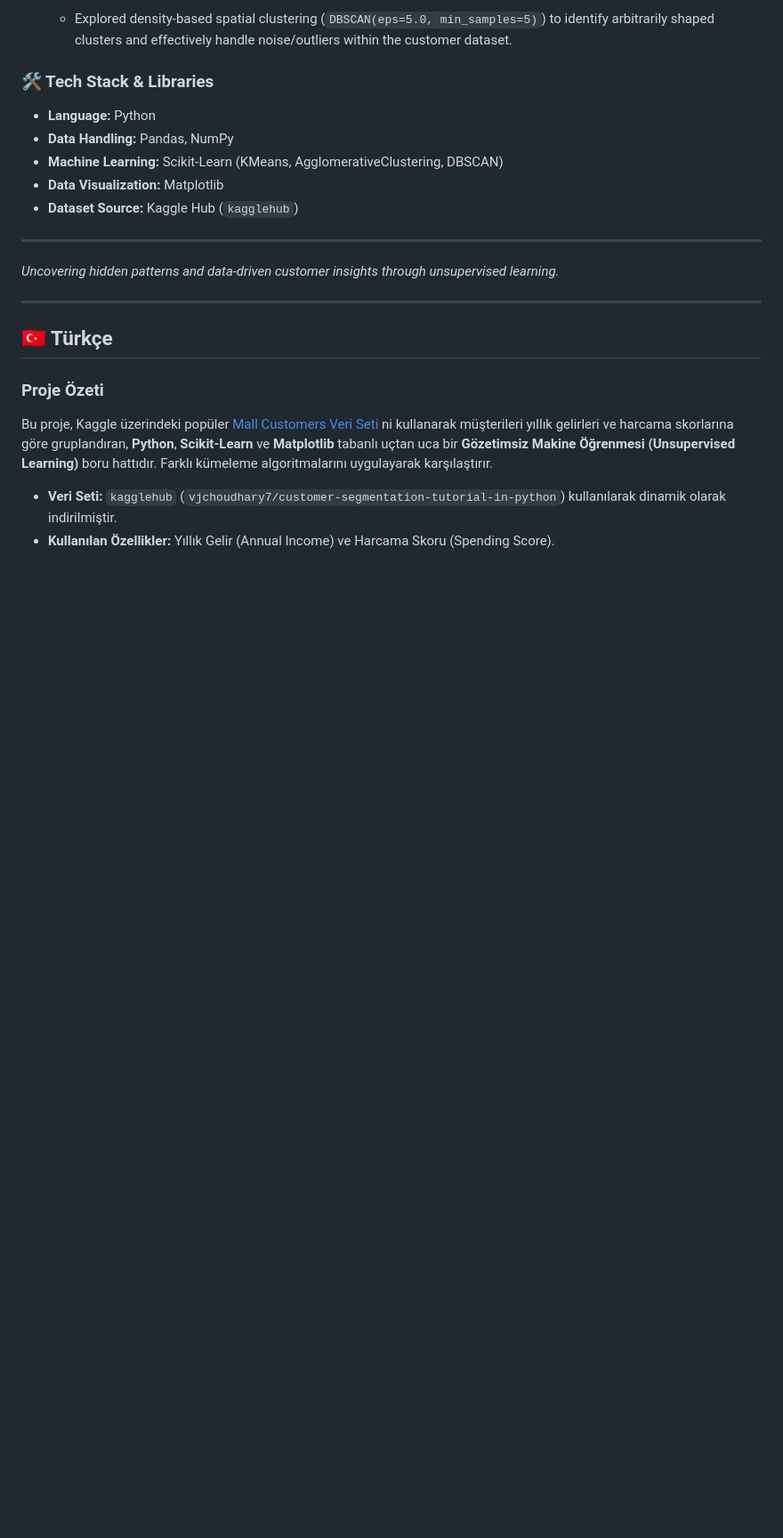
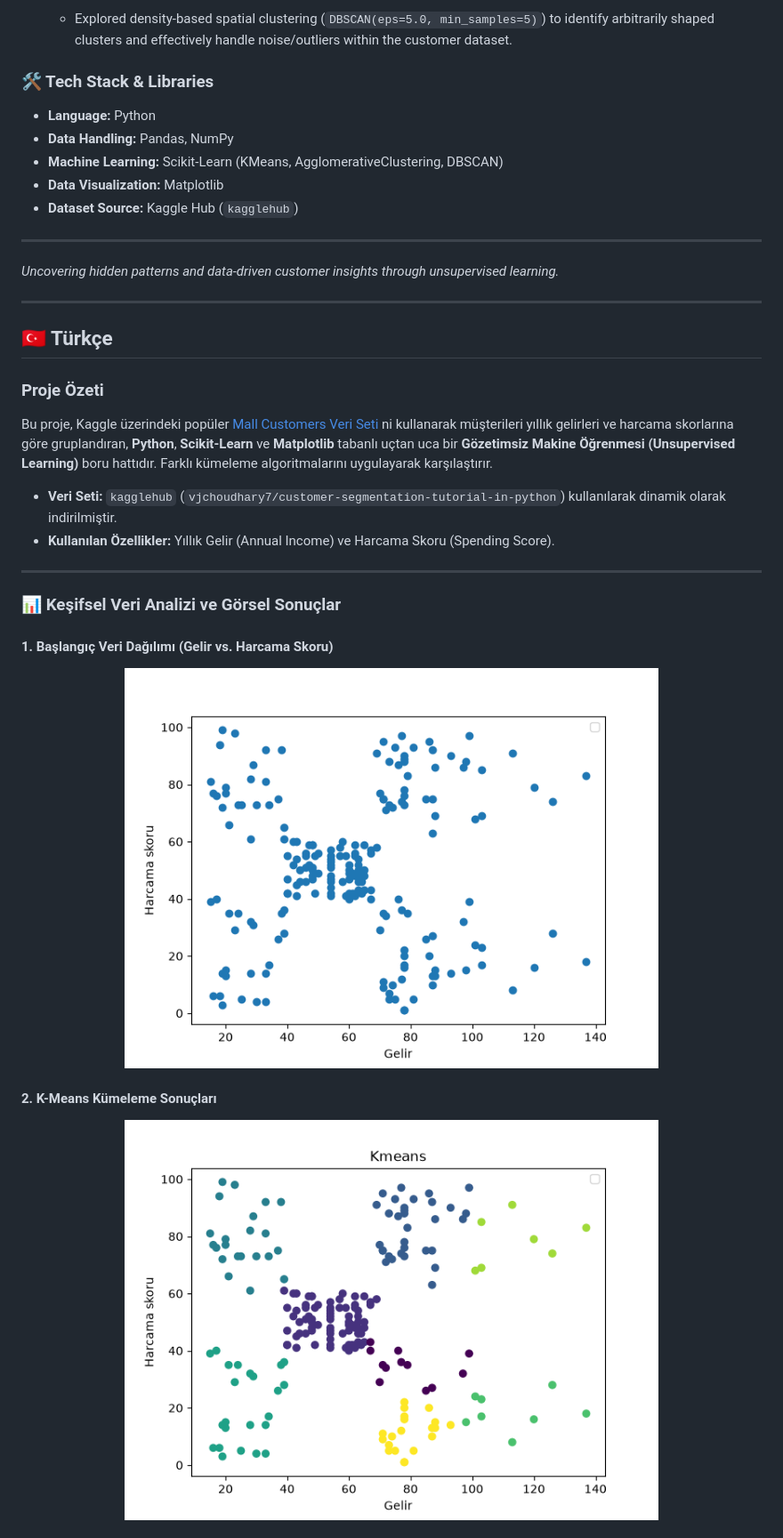
Before and after one commit to mali21ezgin/Machine-Learning-Practices, a Markdown page: Customer-Segmentation/README.md, the part around one of its changes. Shown at 89% size. GitHub-like rendering; pictures changed too: Customer-Segmentation/images/1.png (added), Customer-Segmentation/images/k-means.png (added); blank space fills up the shorter version.

```diff
--- a/Customer-Segmentation/README.md
+++ b/Customer-Segmentation/README.md
@@ -49,3 +75,17 @@ Bu proje, Kaggle üzerindeki popüler [Mall Customers Veri Seti](https://www.kag
 - **Veri Seti:** `kagglehub` (`vjchoudhary7/customer-segmentation-tutorial-in-python`) kullanılarak dinamik olarak indirilmiştir.
 - **Kullanılan Özellikler:** Yıllık Gelir (Annual Income) ve Harcama Skoru (Spending Score).
 
+---
+
+### 📊 Keşifsel Veri Analizi ve Görsel Sonuçlar
+
+#### 1. Başlangıç Veri Dağılımı (Gelir vs. Harcama Skoru)
+<p align="center">
+  <img src="images/1.png" alt="İlk Dağılım" width="600"/>
+</p>
+
+#### 2. K-Means Kümeleme Sonuçları
+<p align="center">
+  <img src="images/k-means.png" alt="K-Means Kümeleme" width="600"/>
+</p>
+
```
Also changed, not shown: other parts of Customer-Segmentation/README.md (+39 -1 lines), Customer-Segmentation/images/DBSCAN.png (added), Customer-Segmentation/images/hiyerarşik.png (added).
